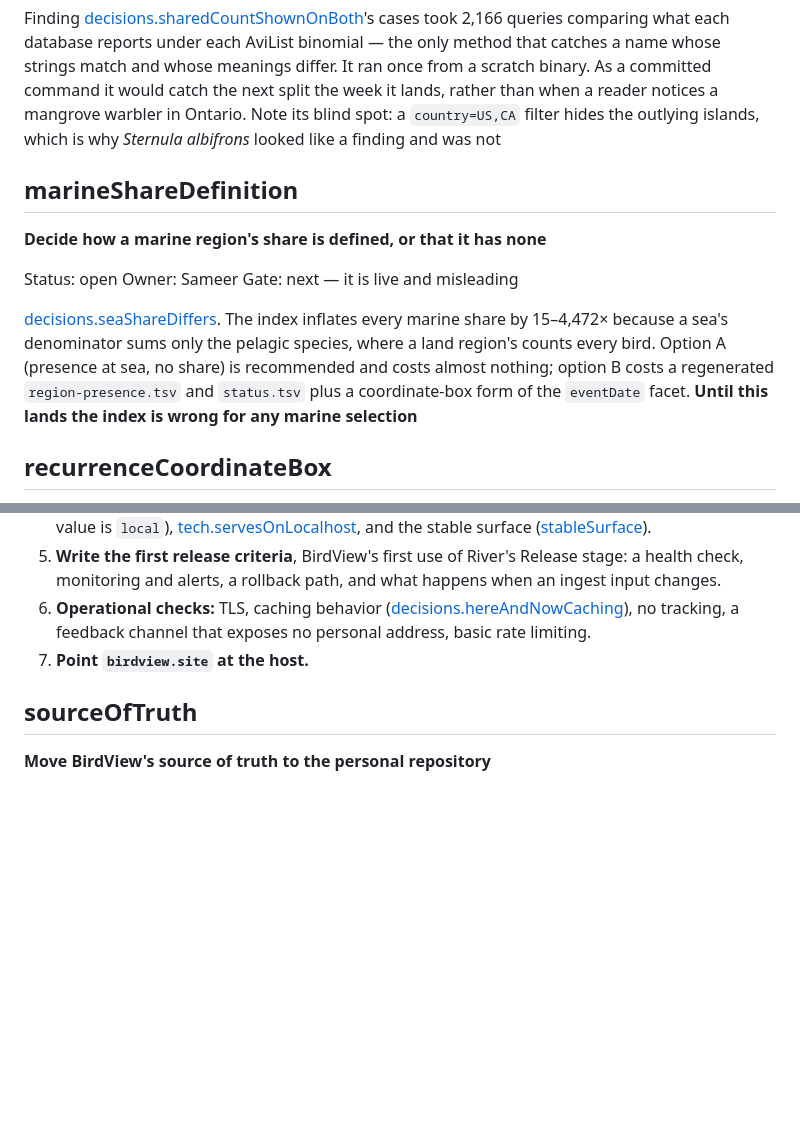
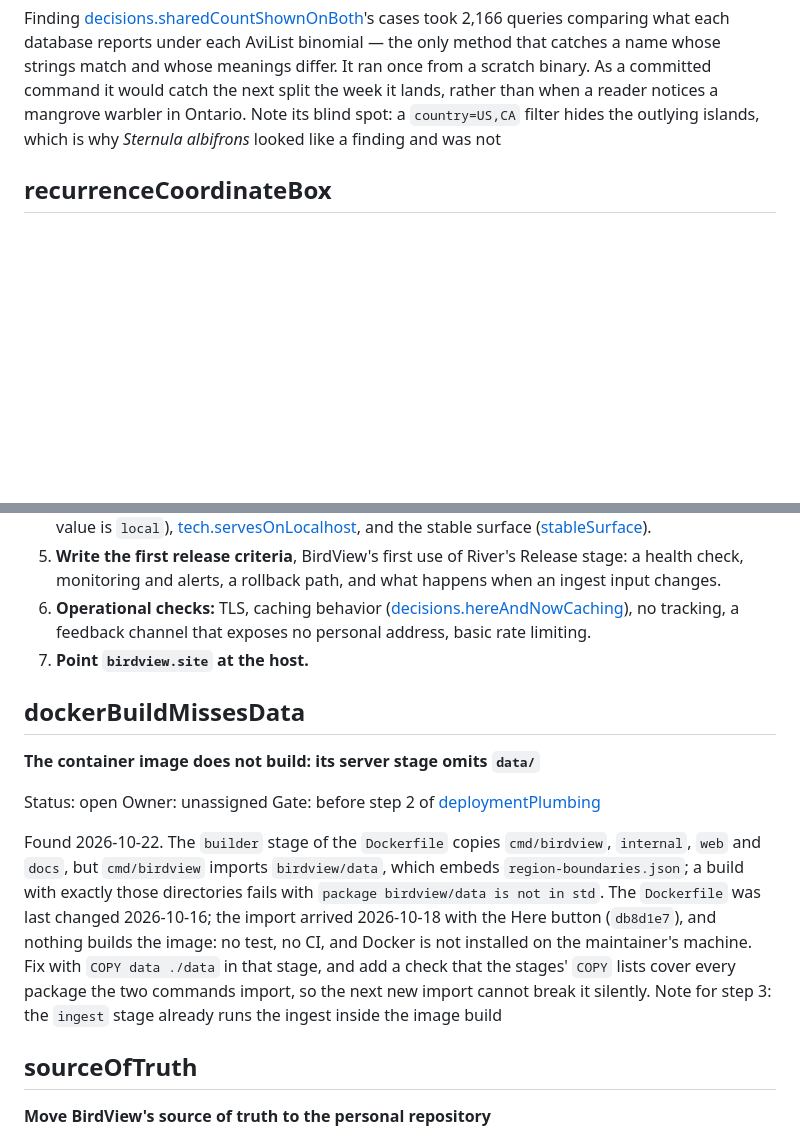
Before and after one commit to Sajmani/birdview, a Markdown page: river/todo.md, 2 parts joined by grey strips. Rendered like a GitHub page; blank space fills up the shorter version.

Commit message:
Close marineShareDefinition; record that the container image does not build
marineShareDefinition was settled on 2026-10-05 by
decisions.honestSeaDenominator, which gave each sea an honest
denominator, and stayed open by oversight. Moved to todo-closed.md.

dockerBuildMissesData: the Dockerfile's builder stage omits data/,
which cmd/birdview has imported since the Here button (db8d1e7), so
docker build fails. Gated before step 2 of deploymentPlumbing.

```diff
--- a/river/todo.md
+++ b/river/todo.md
@@ -370,20 +370,6 @@ binary. As a committed command it would catch the next split the week it lands,
 reader notices a mangrove warbler in Ontario. Note its blind spot: a `country=US,CA` filter hides
 the outlying islands, which is why *Sternula albifrons* looked like a finding and was not
 
-## marineShareDefinition
-
-**Decide how a marine region's share is defined, or that it has none**
-
-Status: open
-Owner: Sameer
-Gate: next — it is live and misleading
-
-[decisions.seaShareDiffers](requirements/decisions.md#seasharediffers). The index inflates every
-marine share by 15–4,472× because a sea's denominator sums only the pelagic species, where a land
-region's counts every bird. Option A (presence at sea, no share) is recommended and costs almost
-nothing; option B costs a regenerated `region-presence.tsv` and `status.tsv` plus a coordinate-box
-form of the `eventDate` facet. **Until this lands the index is wrong for any marine selection**
-
 ## recurrenceCoordinateBox
 
 **Give the recurrence test a coordinate-box form, and find out whether the pelagics clear the bar on their own**
@@ -652,6 +638,23 @@ apply to it. In order:
    no personal address, basic rate limiting.
 7. **Point `birdview.site` at the host.**
 
+## dockerBuildMissesData
+
+**The container image does not build: its server stage omits `data/`**
+
+Status: open
+Owner: unassigned
+Gate: before step 2 of [deploymentPlumbing](#deploymentplumbing)
+
+Found 2026-10-22. The `builder` stage of the `Dockerfile` copies `cmd/birdview`, `internal`, `web`
+and `docs`, but `cmd/birdview` imports `birdview/data`, which embeds `region-boundaries.json`; a
+build with exactly those directories fails with `package birdview/data is not in std`. The
+`Dockerfile` was last changed 2026-10-16; the import arrived 2026-10-18 with the Here button
+(`db8d1e7`), and nothing builds the image: no test, no CI, and Docker is not installed on the
+maintainer's machine. Fix with `COPY data ./data` in that stage, and add a check that the stages'
+`COPY` lists cover every package the two commands import, so the next new import cannot break it
+silently. Note for step 3: the `ingest` stage already runs the ingest inside the image build
+
 ## sourceOfTruth
 
 **Move BirdView's source of truth to the personal repository**
```
Also changed, not shown: river/todo-closed.md (+16 -0 lines).
